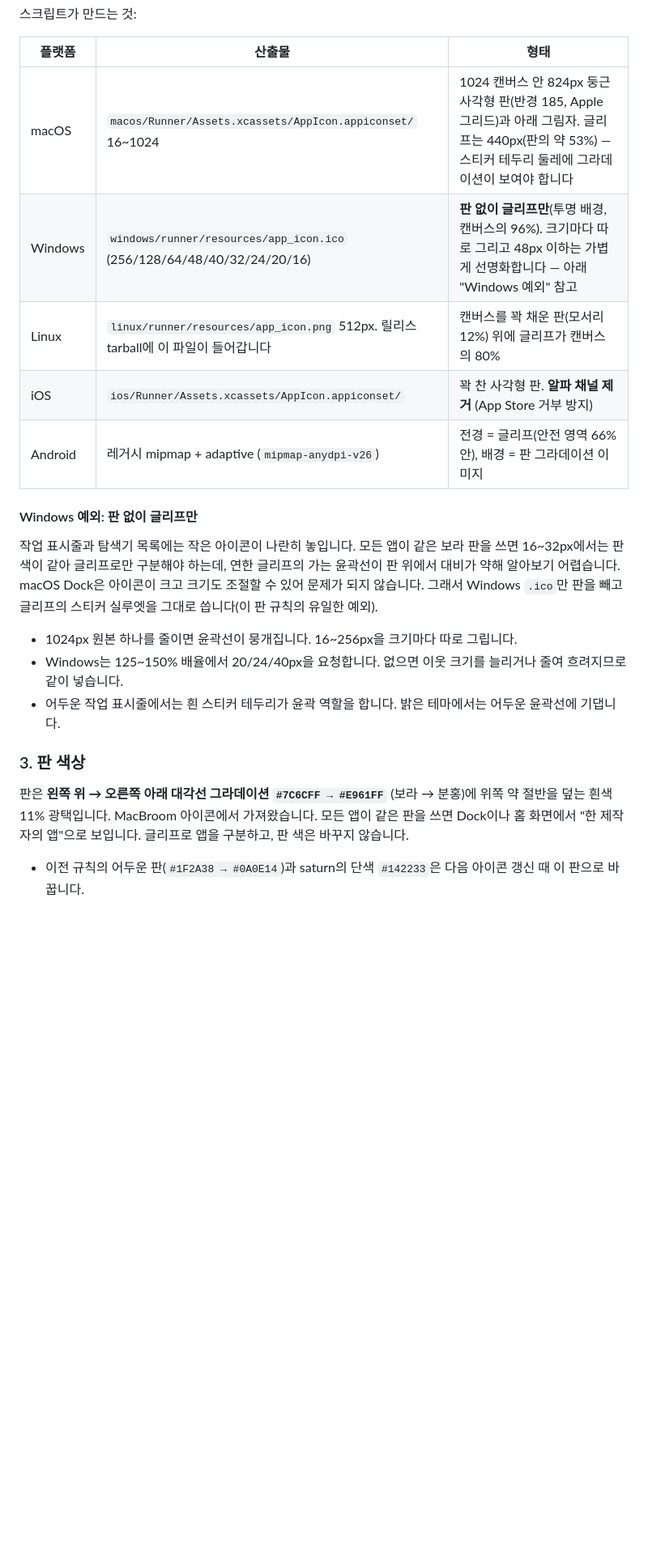
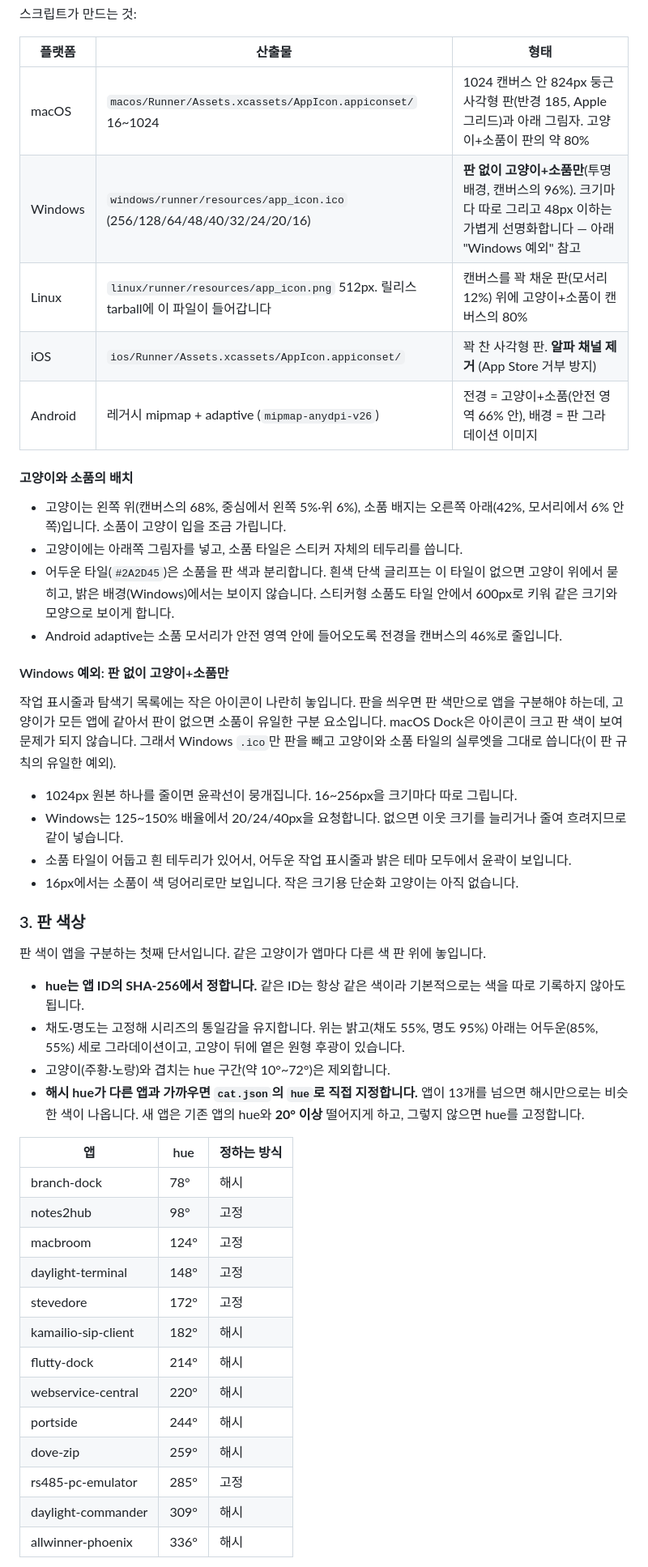
Before and after one commit to jejezz/application-release-templates, a Markdown page: conventions/icons.md, the part around one of its changes. Shown at 81% size. GitHub-like rendering; blank space fills up the shorter version.

```diff
--- a/conventions/icons.md
+++ b/conventions/icons.md
@@ -55,33 +76,68 @@ python3 tool/icon/generate_icons.py   # source_glyph.svg → .png → 모든 플
 
 | 플랫폼 | 산출물 | 형태 |
 |---|---|---|
-| macOS | `macos/Runner/Assets.xcassets/AppIcon.appiconset/` 16~1024 | 1024 캔버스 안 824px 둥근 사각형 판(반경 185, Apple 그리드)과 아래 그림자. 글리프는 440px(판의 약 53%) — 스티커 테두리 둘레에 그라데이션이 보여야 합니다 |
-| Windows | `windows/runner/resources/app_icon.ico` (256/128/64/48/40/32/24/20/16) | **판 없이 글리프만**(투명 배경, 캔버스의 96%). 크기마다 따로 그리고 48px 이하는 가볍게 선명화합니다 — 아래 "Windows 예외" 참고 |
-| Linux | `linux/runner/resources/app_icon.png` 512px. 릴리스 tarball에 이 파일이 들어갑니다 | 캔버스를 꽉 채운 판(모서리 12%) 위에 글리프가 캔버스의 80% |
+| macOS | `macos/Runner/Assets.xcassets/AppIcon.appiconset/` 16~1024 | 1024 캔버스 안 824px 둥근 사각형 판(반경 185, Apple 그리드)과 아래 그림자. 고양이+소품이 판의 약 80% |
+| Windows | `windows/runner/resources/app_icon.ico` (256/128/64/48/40/32/24/20/16) | **판 없이 고양이+소품만**(투명 배경, 캔버스의 96%). 크기마다 따로 그리고 48px 이하는 가볍게 선명화합니다 — 아래 "Windows 예외" 참고 |
+| Linux | `linux/runner/resources/app_icon.png` 512px. 릴리스 tarball에 이 파일이 들어갑니다 | 캔버스를 꽉 채운 판(모서리 12%) 위에 고양이+소품이 캔버스의 80% |
 | iOS | `ios/Runner/Assets.xcassets/AppIcon.appiconset/` | 꽉 찬 사각형 판. **알파 채널 제거** (App Store 거부 방지) |
-| Android | 레거시 mipmap + adaptive (`mipmap-anydpi-v26`) | 전경 = 글리프(안전 영역 66% 안), 배경 = 판 그라데이션 이미지 |
+| Android | 레거시 mipmap + adaptive (`mipmap-anydpi-v26`) | 전경 = 고양이+소품(안전 영역 66% 안), 배경 = 판 그라데이션 이미지 |
 
-#### Windows 예외: 판 없이 글리프만
+#### 고양이와 소품의 배치
 
-작업 표시줄과 탐색기 목록에는 작은 아이콘이 나란히 놓입니다. 모든 앱이 같은
-보라 판을 쓰면 16~32px에서는 판 색이 같아 글리프로만 구분해야 하는데, 연한
-글리프의 가는 윤곽선이 판 위에서 대비가 약해 알아보기 어렵습니다. macOS Dock은
-아이콘이 크고 크기도 조절할 수 있어 문제가 되지 않습니다. 그래서 Windows `.ico`만
-판을 빼고 글리프의 스티커 실루엣을 그대로 씁니다(이 판 규칙의 유일한 예외).
+- 고양이는 왼쪽 위(캔버스의 68%, 중심에서 왼쪽 5%·위 6%), 소품 배지는 오른쪽
+  아래(42%, 모서리에서 6% 안쪽)입니다. 소품이 고양이 입을 조금 가립니다.
+- 고양이에는 아래쪽 그림자를 넣고, 소품 타일은 스티커 자체의 테두리를 씁니다.
+- 어두운 타일(`#2A2D45`)은 소품을 판 색과 분리합니다. 흰색 단색 글리프는 이 타일이
+  없으면 고양이 위에서 묻히고, 밝은 배경(Windows)에서는 보이지 않습니다. 스티커형
+  소품도 타일 안에서 600px로 키워 같은 크기와 모양으로 보이게 합니다.
+- Android adaptive는 소품 모서리가 안전 영역 안에 들어오도록 전경을 캔버스의
+  46%로 줄입니다.
+
+#### Windows 예외: 판 없이 고양이+소품만
+
+작업 표시줄과 탐색기 목록에는 작은 아이콘이 나란히 놓입니다. 판을 씌우면 판
+색만으로 앱을 구분해야 하는데, 고양이가 모든 앱에 같아서 판이 없으면 소품이
+유일한 구분 요소입니다. macOS Dock은 아이콘이 크고 판 색이 보여 문제가 되지
+않습니다. 그래서 Windows `.ico`만 판을 빼고 고양이와 소품 타일의 실루엣을 그대로
+씁니다(이 판 규칙의 유일한 예외).
 
 - 1024px 원본 하나를 줄이면 윤곽선이 뭉개집니다. 16~256px을 크기마다 따로
   그립니다.
 - Windows는 125~150% 배율에서 20/24/40px을 요청합니다. 없으면 이웃 크기를
   늘리거나 줄여 흐려지므로 같이 넣습니다.
-- 어두운 작업 표시줄에서는 흰 스티커 테두리가 윤곽 역할을 합니다. 밝은
-  테마에서는 어두운 윤곽선에 기댑니다.
+- 소품 타일이 어둡고 흰 테두리가 있어서, 어두운 작업 표시줄과 밝은 테마 모두에서
+  윤곽이 보입니다.
+- 16px에서는 소품이 색 덩어리로만 보입니다. 작은 크기용 단순화 고양이는 아직
+  없습니다.
 
 ### 3. 판 색상
 
-판은 **왼쪽 위 → 오른쪽 아래 대각선 그라데이션 `#7C6CFF → #E961FF`**
-(보라 → 분홍)에 위쪽 약 절반을 덮는 흰색 11% 광택입니다. MacBroom 아이콘에서
-가져왔습니다. 모든 앱이 같은 판을 쓰면 Dock이나 홈 화면에서 "한 제작자의
-앱"으로 보입니다. 글리프로 앱을 구분하고, 판 색은 바꾸지 않습니다.
+판 색이 앱을 구분하는 첫째 단서입니다. 같은 고양이가 앱마다 다른 색 판 위에
+놓입니다.
 
-- 이전 규칙의 어두운 판(`#1F2A38 → #0A0E14`)과 saturn의 단색 `#142233`은
-  다음 아이콘 갱신 때 이 판으로 바꿉니다.
+- **hue는 앱 ID의 SHA-256에서 정합니다.** 같은 ID는 항상 같은 색이라 기본적으로는
+  색을 따로 기록하지 않아도 됩니다.
+- 채도·명도는 고정해 시리즈의 통일감을 유지합니다. 위는 밝고(채도 55%, 명도 95%)
+  아래는 어두운(85%, 55%) 세로 그라데이션이고, 고양이 뒤에 옅은 원형 후광이
+  있습니다.
+- 고양이(주황·노랑)와 겹치는 hue 구간(약 10°~72°)은 제외합니다.
+- **해시 hue가 다른 앱과 가까우면 `cat.json`의 `hue`로 직접 지정합니다.** 앱이
+  13개를 넘으면 해시만으로는 비슷한 색이 나옵니다. 새 앱은 기존 앱의 hue와
+  **20° 이상** 떨어지게 하고, 그렇지 않으면 hue를 고정합니다.
+
+| 앱 | hue | 정하는 방식 |
+|---|---|---|
+| branch-dock | 78° | 해시 |
+| notes2hub | 98° | 고정 |
+| macbroom | 124° | 고정 |
+| daylight-terminal | 148° | 고정 |
+| stevedore | 172° | 고정 |
+| kamailio-sip-client | 182° | 해시 |
+| flutty-dock | 214° | 해시 |
+| webservice-central | 220° | 해시 |
+| portside | 244° | 해시 |
+| dove-zip | 259° | 해시 |
+| rs485-pc-emulator | 285° | 고정 |
+| daylight-commander | 309° | 해시 |
+| allwinner-phoenix | 336° | 해시 |
+
```
Also changed, not shown: other parts of conventions/icons.md (+47 -21 lines).
